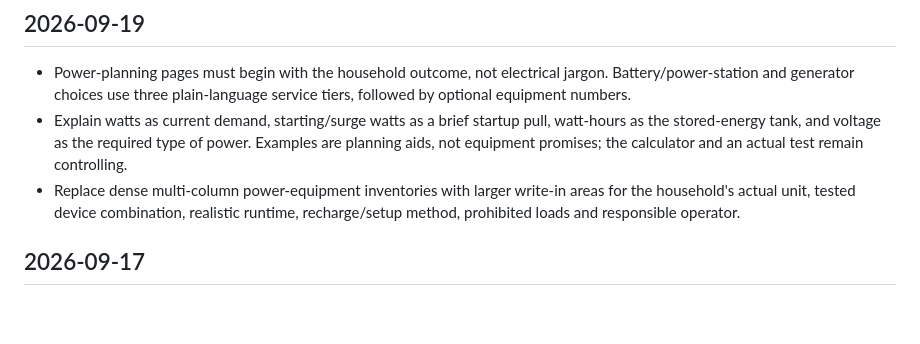
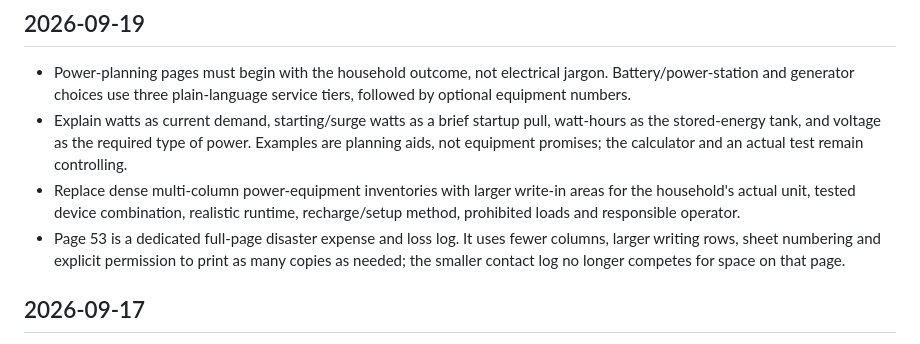
Before and after one commit to eyesonproductions-lgtm/LIVSOLV, a Markdown page: DECISIONS.md, the part around the change. Drawn GitHub-style; blank space fills up the shorter version.

Commit message:
Record full-page expense log design

```diff
--- a/DECISIONS.md
+++ b/DECISIONS.md
@@ -20,6 +20,7 @@
 - Power-planning pages must begin with the household outcome, not electrical jargon. Battery/power-station and generator choices use three plain-language service tiers, followed by optional equipment numbers.
 - Explain watts as current demand, starting/surge watts as a brief startup pull, watt-hours as the stored-energy tank, and voltage as the required type of power. Examples are planning aids, not equipment promises; the calculator and an actual test remain controlling.
 - Replace dense multi-column power-equipment inventories with larger write-in areas for the household's actual unit, tested device combination, realistic runtime, recharge/setup method, prohibited loads and responsible operator.
+- Page 53 is a dedicated full-page disaster expense and loss log. It uses fewer columns, larger writing rows, sheet numbering and explicit permission to print as many copies as needed; the smaller contact log no longer competes for space on that page.
 
 ## 2026-09-17
 
```
